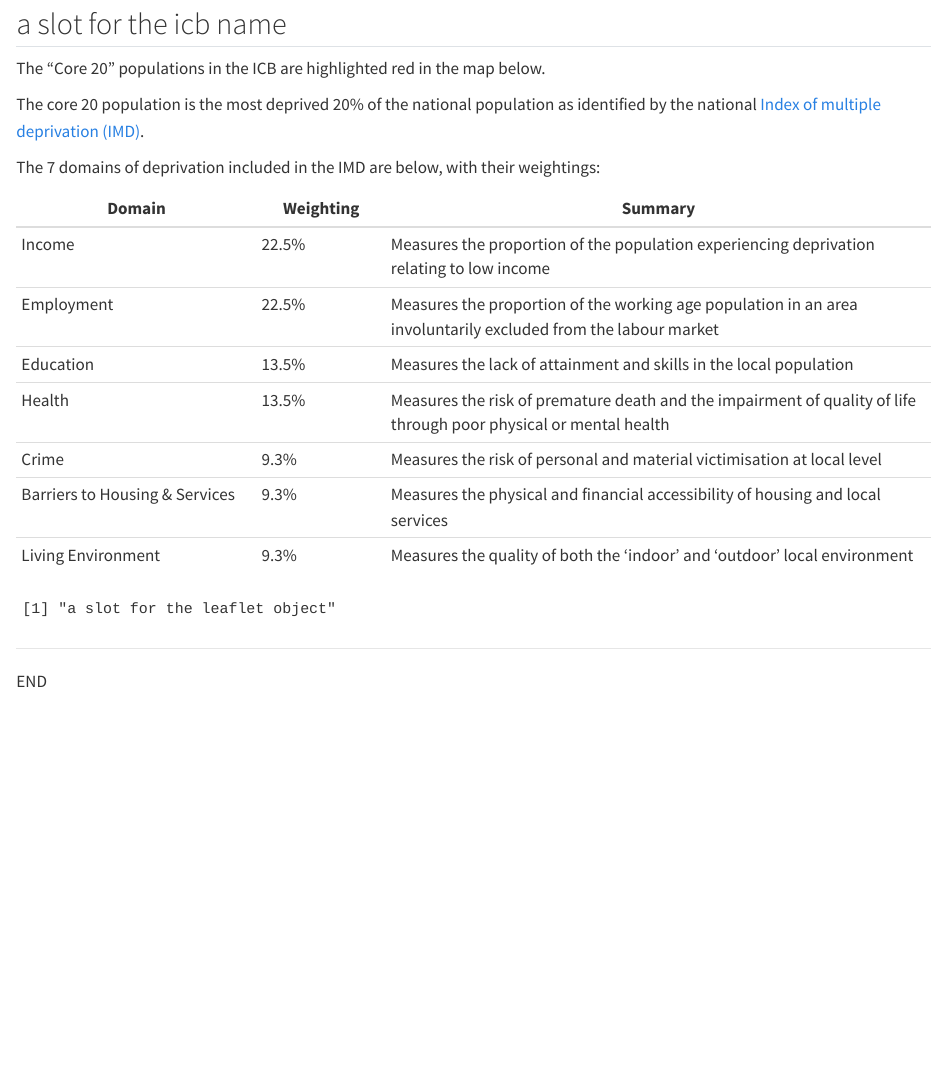
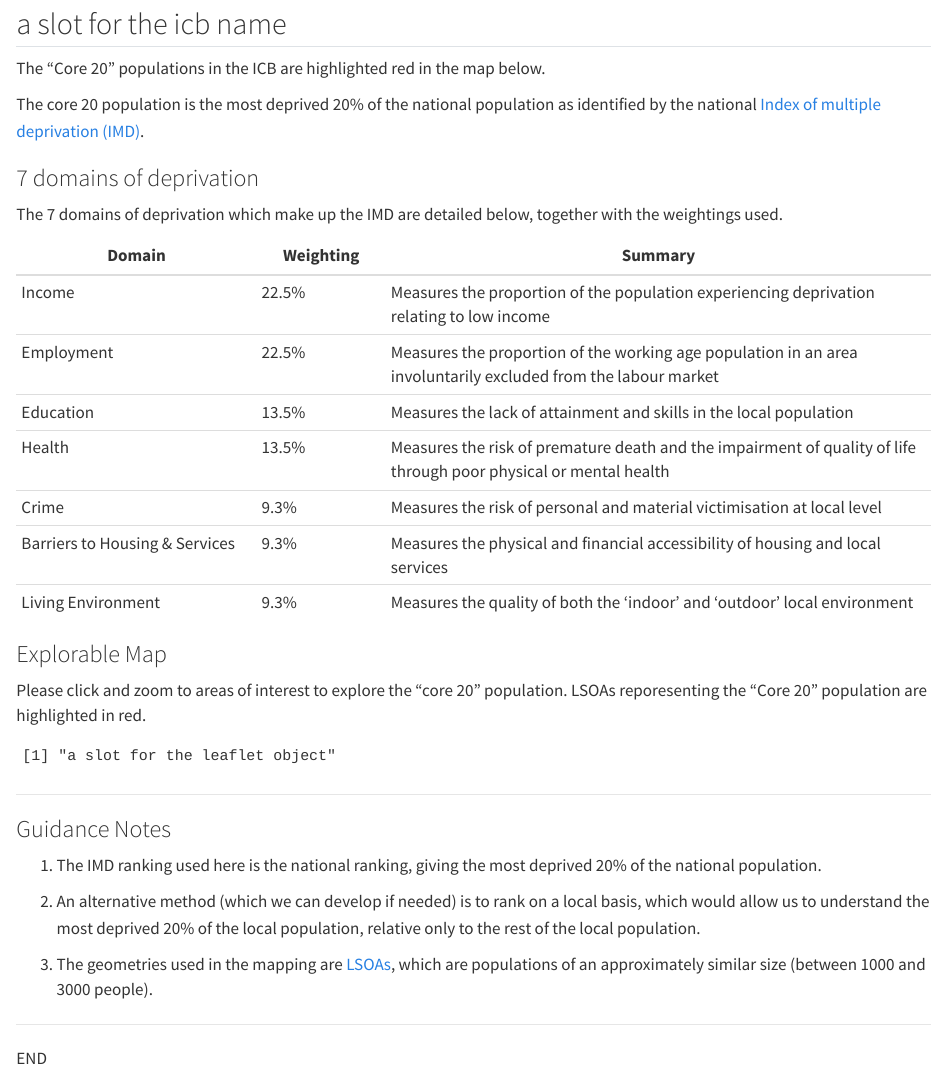
Before and after one commit to ThomUK/imdvizzer, a Quarto document (inst/qmd/core20.qmd): the page in a window 1100 px wide, from 80 px down. Rendered offline with R 4.5, knitr and Pandoc in place of Quarto, with nearby package versions.

Commit message:
adding commentary

````diff
--- a/inst/qmd/core20.qmd
+++ b/inst/qmd/core20.qmd
@@ -14,7 +14,9 @@ The "Core 20" populations in the ICB are highlighted red in the map below.
 
 The core 20 population is the most deprived 20% of the national population as identified by the national [Index of multiple deprivation (IMD)](https://www.gov.uk/government/statistics/english-indices-of-deprivation-2019).
 
-The 7 domains of deprivation included in the IMD are below, with their weightings:
+### 7 domains of deprivation
+
+The 7 domains of deprivation which make up the IMD are detailed below, together with the weightings used.
 
 | Domain                         | Weighting | Summary                                                                                                           |
 |---------------|--------|----------------------------------|
@@ -26,9 +28,23 @@ The 7 domains of deprivation included in the IMD are below, with their weighting
 | Barriers to Housing & Services | 9.3%      | Measures the physical and financial accessibility of housing and local services                                   |
 | Living Environment             | 9.3%      | Measures the quality of both the 'indoor' and 'outdoor' local environment                                         |
 
-```{r, fig.height = 10, fig.width = 10, echo=FALSE}
+### Explorable Map
+
+Please click and zoom to areas of interest to explore the "core 20" population.  LSOAs reporesenting the "Core 20" population are highlighted in red.
+
+```{r, fig.height = 8, fig.width = 8, echo=FALSE}
 params$m
 ```
+
+---
+
+### Guidance Notes
+
+1.  The IMD ranking used here is the national ranking, giving the most deprived 20% of the national population.
+
+2.  An alternative method (which we can develop if needed) is to rank on a local basis, which would allow us to understand the most deprived 20% of the local population, relative only to the rest of the local population.
+
+3.  The geometries used in the mapping are [LSOAs](https://www.ons.gov.uk/methodology/geography/ukgeographies/censusgeographies/census2021geographies#lower-layer-super-output-areas-lsoas), which are populations of an approximately similar size (between 1000 and 3000 people).
 
 ------------------------------------------------------------------------
 
````
